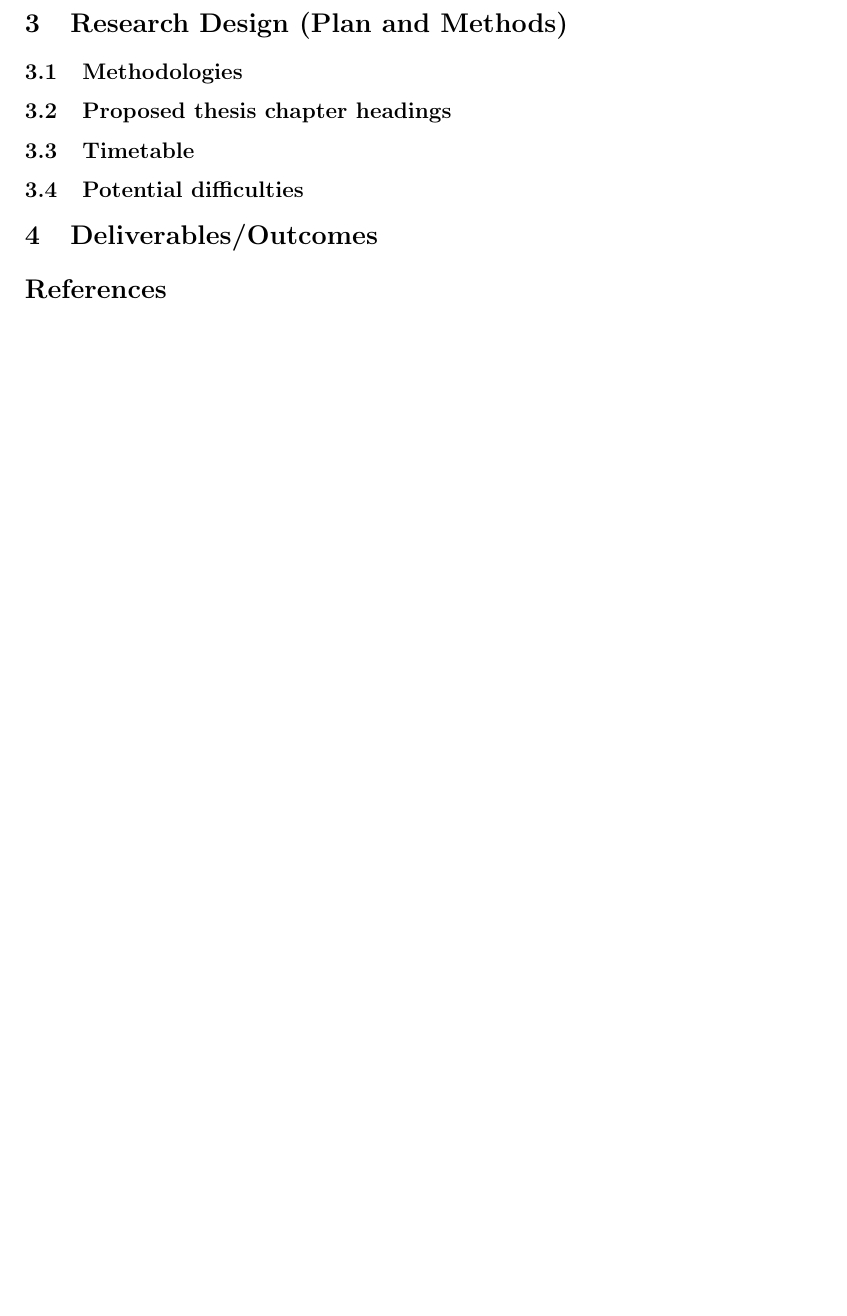
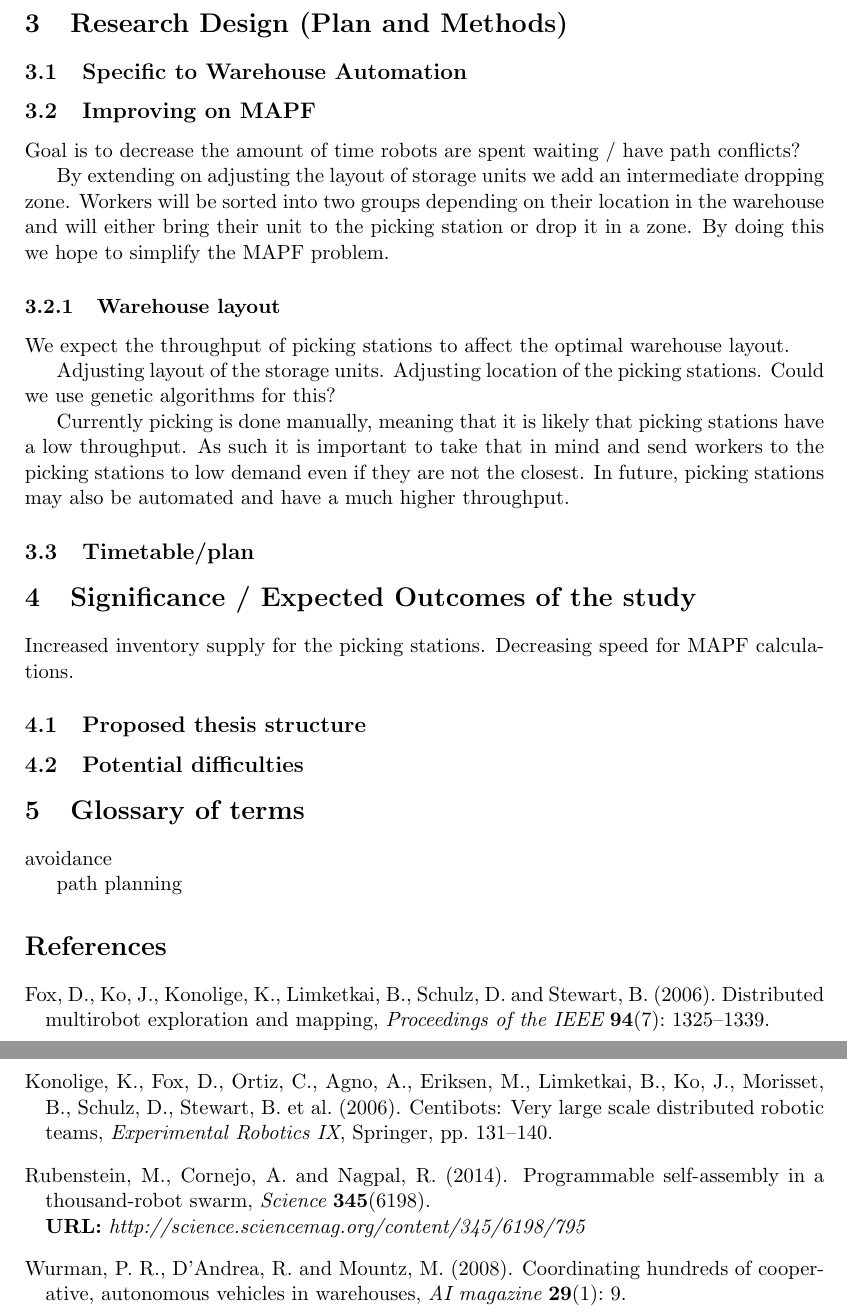
Before and after one commit to VikingDai/Honours-MAPF, a LaTeX document (Documents/Research Proposal/ResearchProposal.tex, which reads Documents/Research Proposal/bibliography.bib): part of page 3 of 3 before the commit and two parts of pages 4 and 5 of 5 after it, the two joined at a grey line, cut so that both start at the same text, the shorter picture padded with empty space. The pictures show the PDF file Documents/Research Proposal/ResearchProposal.pdf that the author committed with the source.

Commit message:
Research proposal - Filled in basic information

```diff
--- a/Documents/Research Proposal/ResearchProposal.tex
+++ b/Documents/Research Proposal/ResearchProposal.tex
@@ -111,2 +117,4 @@ This section presents an overview of your proposed area of study, states the pro
+	\item Warehouse automaton
+	\item Automated Ports
 \end{enumerate}
 
@@ -115,4 +125,11 @@ Describe warehouse problem
+\cite{wurman2008coordinating}
+
 
 \section{Research Context/Background}
 This section sets the project in the context of previous studies including the most recent work.
 
+\subsection{What is Multi-Agent pathfinding}
+Multi-agent pathfinding (MAPF) involves a number of agents in an environment moving to individual locations while avoiding collisions with one another.
+
+
+\subsection{Warehouse Automation}
@@ -119,11 +147,42 @@ This section sets the project in the context of previous studies including the m
+\subsection{Methodologies}
+
 \section{Research Design (Plan and Methods)}
-\subsection{Methodologies}
-\subsection{Proposed thesis chapter headings}
-\subsection{Timetable}
+
+\subsection{Specific to Warehouse Automation}
+
+\subsection{Improving on MAPF}
+Goal is to decrease the amount of time robots are spent waiting / have path conflicts?
+
+By extending on adjusting the layout of storage units we add an intermediate dropping zone. Workers will be sorted into two groups depending on their location in the warehouse and will either bring their unit to the picking station or drop it in a zone. By doing this we hope to simplify the MAPF problem.
+
+\subsubsection{Warehouse layout}
+We expect the throughput of picking stations to affect the optimal warehouse layout.
+
+Adjusting layout of the storage units.
+Adjusting location of the picking stations.
+Could we use genetic algorithms for this?
+
+
+Currently picking is done manually, meaning that it is likely that picking stations have a low throughput. As such it is important to take that in mind and send workers to the picking stations to low demand even if they are not the closest. In future, picking stations may also be automated and have a much higher throughput.
+
+
+\subsection{Timetable/plan}
+
+
+\section{Significance / Expected Outcomes of the study}
+Increased inventory supply for the picking stations. Decreasing speed for MAPF calculations.
+
+\subsection{Proposed thesis structure}
+
+
 \subsection{Potential difficulties}
 
-\section{Deliverables/Outcomes }
 
+\section{Glossary of terms}
+
+avoidance
+
+path planning
 
 \bibliographystyle{dcu}
 \bibliography{bibliography}
--- a/Documents/Research Proposal/bibliography.bib
+++ b/Documents/Research Proposal/bibliography.bib
@@ -0,0 +1,2 @@
+@incollection{konolige2006centibots,
+  title={Centibots: Very large scale distributed robotic teams},
@@ -0,0 +6,34 @@
+  year={2006},
+  publisher={Springer}
+}
+
+@article{Rubenstein2014,
+	author = {Rubenstein, Michael and Cornejo, Alejandro and Nagpal, Radhika},
+	journal = {Science},
+	number = {6198},
+	title = {{Programmable self-assembly in a thousand-robot swarm}},
+	url = {http://science.sciencemag.org/content/345/6198/795},
+	volume = {345},
+	year = {2014}
+}
+
+@article{wurman2008coordinating,
+	title={Coordinating hundreds of cooperative, autonomous vehicles in warehouses},
+	author={Wurman, Peter R and D'Andrea, Raffaello and Mountz, Mick},
+	journal={AI magazine},
+	volume={29},
+	number={1},
+	pages={9},
+	year={2008}
+}
+
+@article{fox2006distributed,
+	title={Distributed multirobot exploration and mapping},
+	author={Fox, Dieter and Ko, Jonathan and Konolige, Kurt and Limketkai, Benson and Schulz, Dirk and Stewart, Benjamin},
+	journal={Proceedings of the IEEE},
+	volume={94},
+	number={7},
+	pages={1325--1339},
+	year={2006},
+	publisher={IEEE}
+}
```
Also changed, not shown: Documents/Research Proposal/ResearchProposal.pdf, Documents/Research Proposal/ResearchProposal.tex (33 more changed lines), Documents/Research Proposal/bibliography.bib (3 more changed lines).
